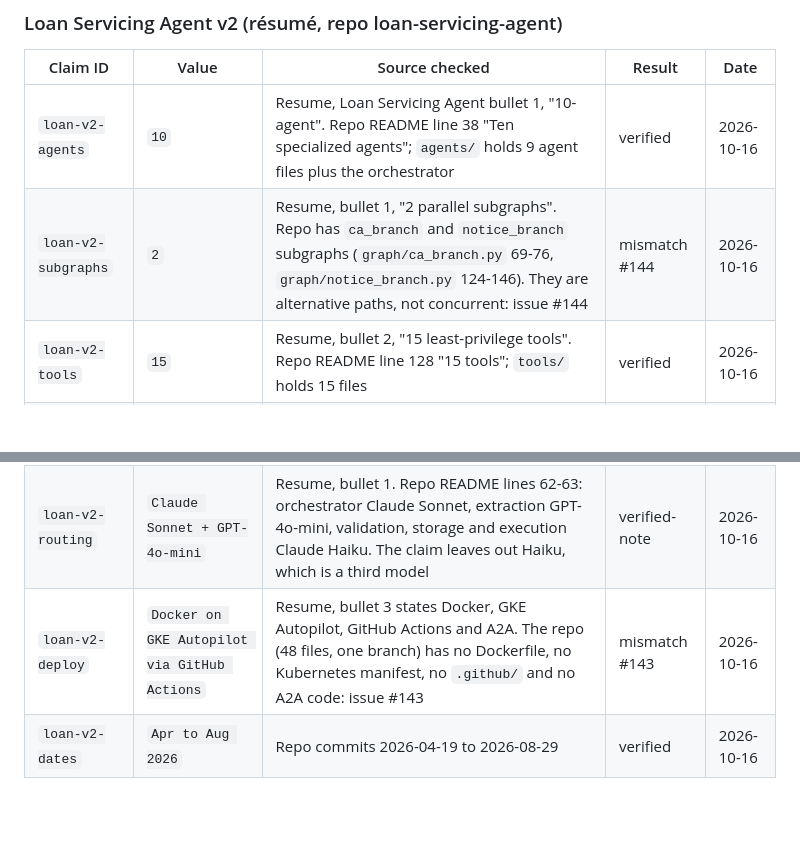
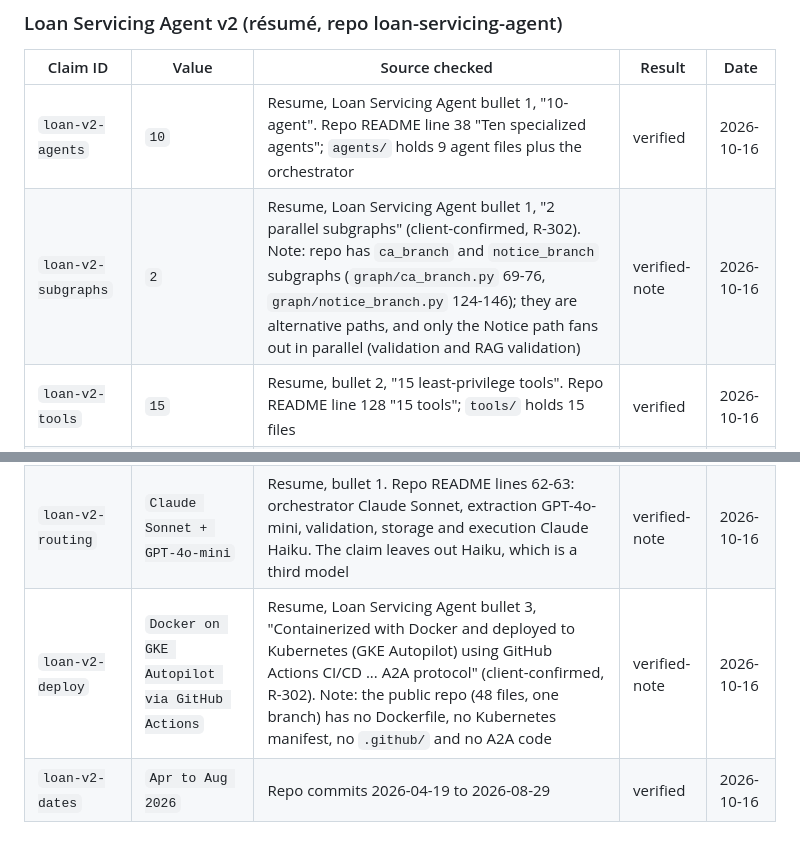
Before and after one commit to Rohanjain2312/rohanjain.pro, a Markdown page: docs/qa/claims-verification.md, 2 parts joined by grey strips. GitHub-like rendering; blank space fills up the shorter version.

```diff
--- a/docs/qa/claims-verification.md
+++ b/docs/qa/claims-verification.md
@@ -65,12 +65,12 @@ Totals: 92 claims. 68 verified, 13 verified-note, 10 mismatch (7 issues), 1 unso
 | Claim ID | Value | Source checked | Result | Date |
 |---|---|---|---|---|
 | `loan-v2-agents` | `10` | Resume, Loan Servicing Agent bullet 1, "10-agent". Repo README line 38 "Ten specialized agents"; `agents/` holds 9 agent files plus the orchestrator | verified | 2026-10-16 |
-| `loan-v2-subgraphs` | `2` | Resume, bullet 1, "2 parallel subgraphs". Repo has `ca_branch` and `notice_branch` subgraphs (`graph/ca_branch.py` 69-76, `graph/notice_branch.py` 124-146). They are alternative paths, not concurrent: issue #144 | mismatch #144 | 2026-10-16 |
+| `loan-v2-subgraphs` | `2` | Resume, Loan Servicing Agent bullet 1, "2 parallel subgraphs" (client-confirmed, R-302). Note: repo has `ca_branch` and `notice_branch` subgraphs (`graph/ca_branch.py` 69-76, `graph/notice_branch.py` 124-146); they are alternative paths, and only the Notice path fans out in parallel (validation and RAG validation) | verified-note | 2026-10-16 |
 | `loan-v2-tools` | `15` | Resume, bullet 2, "15 least-privilege tools". Repo README line 128 "15 tools"; `tools/` holds 15 files | verified | 2026-10-16 |
 | `loan-v2-approvals` | `4` | Resume, bullet 2, "4 HIL interrupts". Repo `graph/orchestrator.py` has four `interrupt()` calls (lines 218, 277, 302, 339), one per HIL node | verified | 2026-10-16 |
 | `loan-v2-checks` | `22` | Resume, bullet 2, "22 validation checks". Repo `MasterPlan.md` line 14 "all 22 checks" and section 11, check 22 at line 431 | verified | 2026-10-16 |
 | `loan-v2-routing` | `Claude Sonnet + GPT-4o-mini` | Resume, bullet 1. Repo README lines 62-63: orchestrator Claude Sonnet, extraction GPT-4o-mini, validation, storage and execution Claude Haiku. The claim leaves out Haiku, which is a third model | verified-note | 2026-10-16 |
-| `loan-v2-deploy` | `Docker on GKE Autopilot via GitHub Actions` | Resume, bullet 3 states Docker, GKE Autopilot, GitHub Actions and A2A. The repo (48 files, one branch) has no Dockerfile, no Kubernetes manifest, no `.github/` and no A2A code: issue #143 | mismatch #143 | 2026-10-16 |
+| `loan-v2-deploy` | `Docker on GKE Autopilot via GitHub Actions` | Resume, Loan Servicing Agent bullet 3, "Containerized with Docker and deployed to Kubernetes (GKE Autopilot) using GitHub Actions CI/CD ... A2A protocol" (client-confirmed, R-302). Note: the public repo (48 files, one branch) has no Dockerfile, no Kubernetes manifest, no `.github/` and no A2A code | verified-note | 2026-10-16 |
 | `loan-v2-dates` | `Apr to Aug 2026` | Repo commits 2026-04-19 to 2026-08-29 | verified | 2026-10-16 |
 
 ### Trade Settlement Fail Predictor (résumé, repo trade-settlement-fail-predictor)
```
Also changed, not shown: other parts of docs/qa/claims-verification.md (+12 -11 lines).
